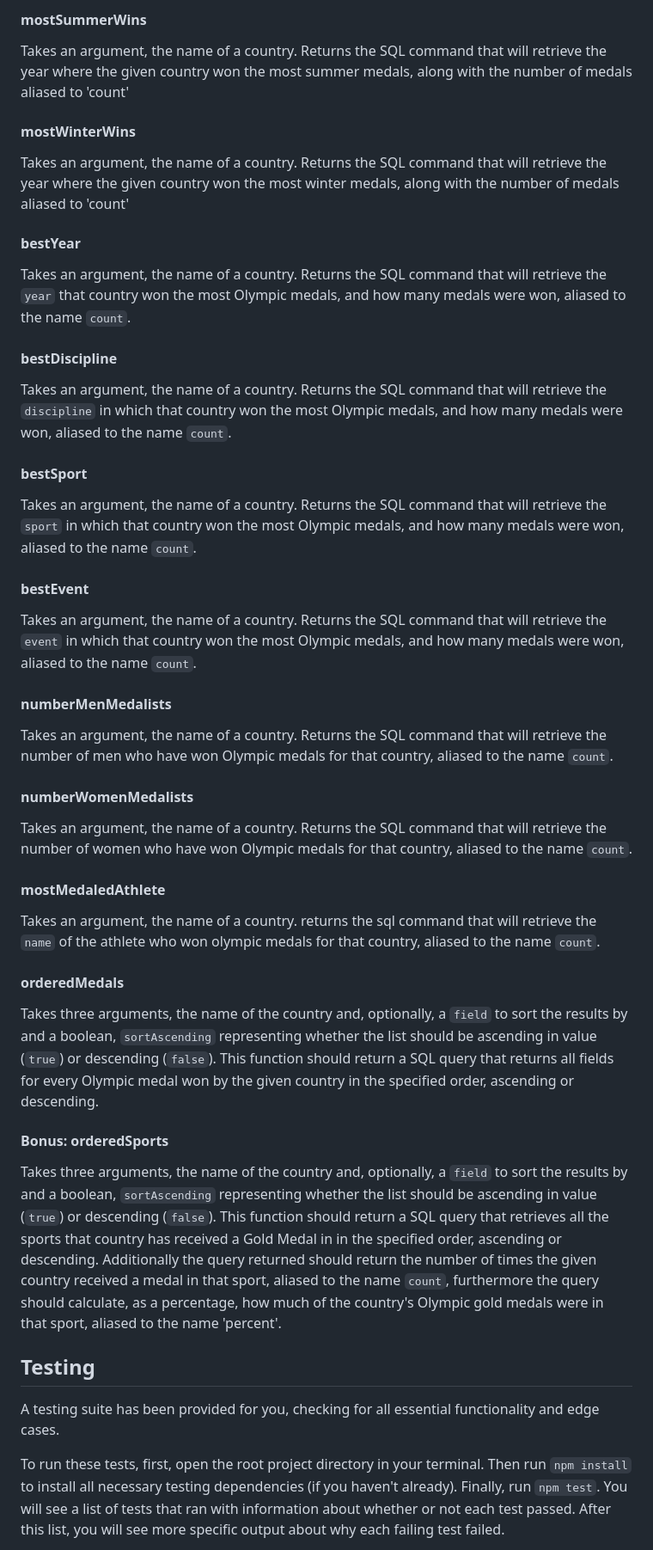
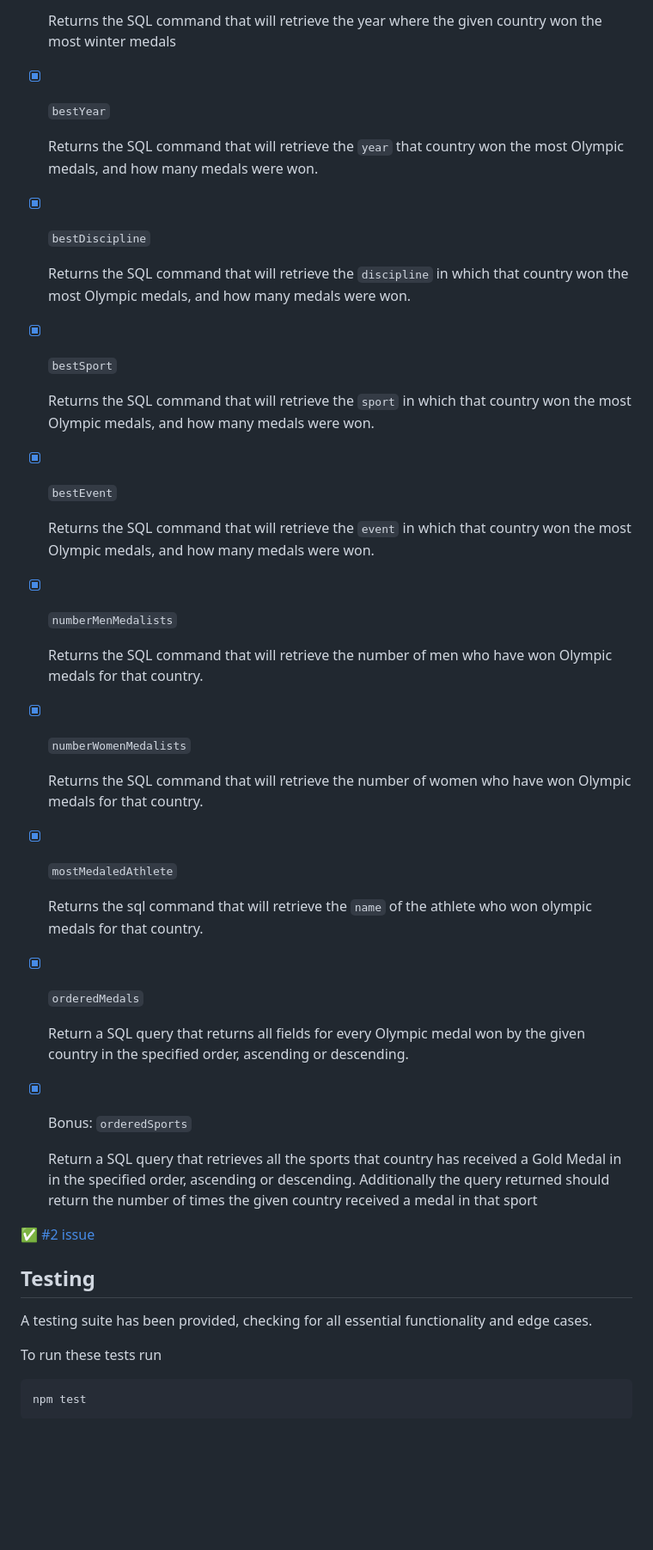
Before and after one commit to SimonaPiz/GoldMedalMetrics, a Markdown page: README.md, the part around one of its changes. Shown at 86% size. Rendered like a GitHub page; blank space fills up the shorter version.

````diff
--- a/README.md
+++ b/README.md
@@ -54,52 +52,51 @@ Takes an argument, the name of a country. Returns the SQL command that will retr
 
-#### mostSummerWins
+  Returns the SQL command that will retrieve the year where the given country won the most winter medals
 
-Takes an argument, the name of a country. Returns the SQL command that will retrieve the year where the given country won the most summer medals, along with the number of medals aliased to 'count'
+- [x] `bestYear`
 
-#### mostWinterWins
+  Returns the SQL command that will retrieve the `year` that country won the most Olympic medals, and how many medals were won.
 
-Takes an argument, the name of a country. Returns the SQL command that will retrieve the year where the given country won the most winter medals, along with the number of medals aliased to 'count'
+- [x] `bestDiscipline`
 
-#### bestYear
+  Returns the SQL command that will retrieve the `discipline` in which that country won the most Olympic medals, and how many medals were won.
 
-Takes an argument, the name of a country. Returns the SQL command that will retrieve the `year` that country won the most Olympic medals, and how many medals were won, aliased to the name `count`.
+- [x] `bestSport`
 
-#### bestDiscipline
+  Returns the SQL command that will retrieve the `sport` in which that country won the most Olympic medals, and how many medals were won.
 
-Takes an argument, the name of a country. Returns the SQL command that will retrieve the `discipline` in which that country won the most Olympic medals, and how many medals were won, aliased to the name `count`.
+- [x] `bestEvent`
 
-#### bestSport
+  Returns the SQL command that will retrieve the `event` in which that country won the most Olympic medals, and how many medals were won.
 
-Takes an argument, the name of a country. Returns the SQL command that will retrieve the `sport` in which that country won the most Olympic medals, and how many medals were won, aliased to the name `count`.
+- [x] `numberMenMedalists`
 
-#### bestEvent
+  Returns the SQL command that will retrieve the number of men who have won Olympic medals for that country.
 
-Takes an argument, the name of a country. Returns the SQL command that will retrieve the `event` in which that country won the most Olympic medals, and how many medals were won, aliased to the name `count`.
+- [x] `numberWomenMedalists`
 
-#### numberMenMedalists
+  Returns the SQL command that will retrieve the number of women who have won Olympic medals for that country.
 
-Takes an argument, the name of a country. Returns the SQL command that will retrieve the number of men who have won Olympic medals for that country, aliased to the name `count`.
+- [x] `mostMedaledAthlete`
 
-#### numberWomenMedalists
+  Returns the sql command that will retrieve the `name` of the athlete who won olympic medals for that country.
 
-Takes an argument, the name of a country. Returns the SQL command that will retrieve the number of women who have won Olympic medals for that country, aliased to the name `count`.
+- [x] `orderedMedals`
 
-#### mostMedaledAthlete
+  Return a SQL query that returns all fields for every Olympic medal won by the given country in the specified order, ascending or descending.
 
-Takes an argument, the name of a country. returns the sql command that will retrieve the `name` of the athlete who won olympic medals for that country, aliased to the name `count`.
+- [x] Bonus: `orderedSports`
 
-#### orderedMedals
+  Return a SQL query that retrieves all the sports that country has received a Gold Medal in in the specified order, ascending or descending. Additionally the query returned should return the number of times the given country received a medal in that sport
 
-Takes three arguments, the name of the country and, optionally, a `field` to sort the results by and a boolean, `sortAscending` representing whether the list should be ascending in value (`true`) or descending (`false`). This function should return a SQL query that returns all fields for every Olympic medal won by the given country in the specified order, ascending or descending.
-
-#### Bonus: orderedSports
-
-Takes three arguments, the name of the country and, optionally, a `field` to sort the results by and a boolean, `sortAscending` representing whether the list should be ascending in value (`true`) or descending (`false`). This function should return a SQL query that retrieves all the sports that country has received a Gold Medal in in the specified order, ascending or descending. Additionally the query returned should return the number of times the given country received a medal in that sport, aliased to the name `count`, furthermore the query should calculate, as a percentage, how much of the country's Olympic gold medals were in that sport, aliased to the name 'percent'.
+✅ [#2 issue](https://github.com/SimonaPiz/GoldMedalMetrics/issues/2)
 
 ## Testing
 
-A testing suite has been provided for you, checking for all essential functionality and
+A testing suite has been provided, checking for all essential functionality and
 edge cases.
 
-To run these tests, first, open the root project directory in your terminal. Then run `npm install` to install all necessary testing dependencies (if you haven't already). Finally, run `npm test`. You will see a list of tests that ran with information about whether or not each test passed. After this list, you will see more specific output about why each failing test failed.
+To run these tests run
+```
+npm test
+```
 
````
Also changed, not shown: other parts of README.md (+68 -32 lines).
